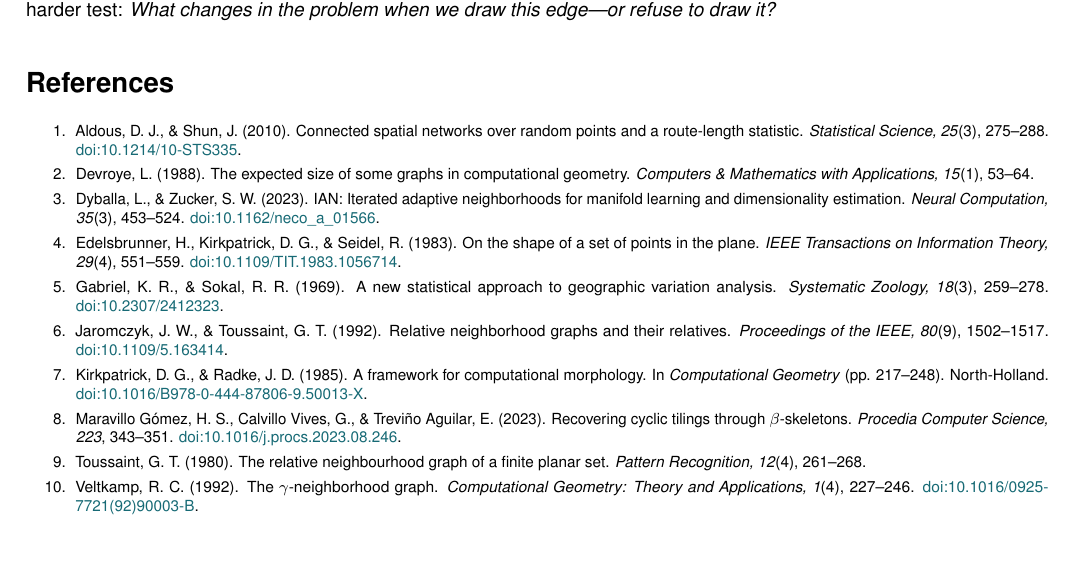
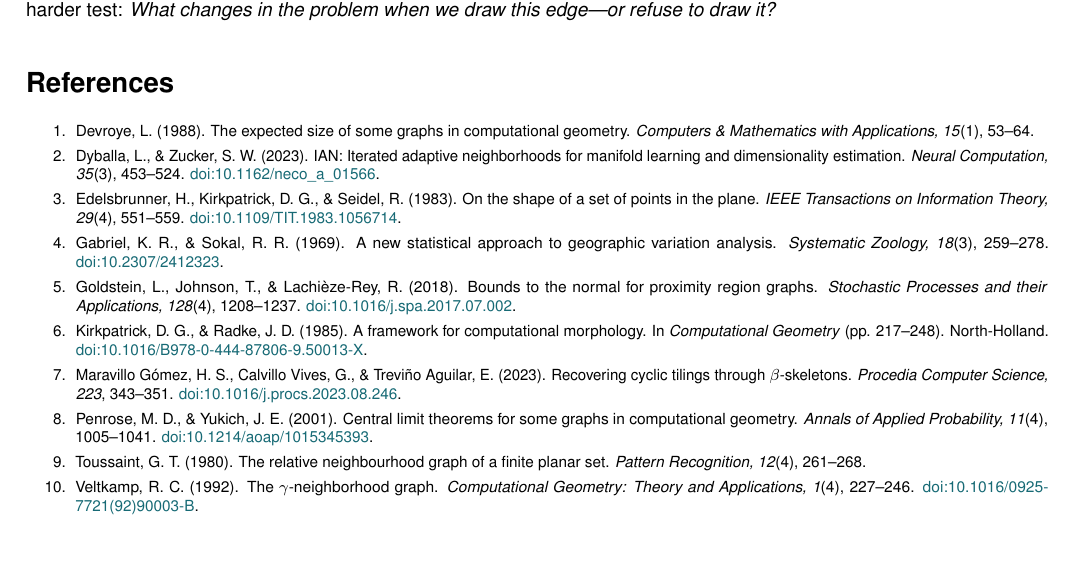
Before and after one commit to heri-espino/proximitygraphs-siam-figures, a LaTeX document (article/main.tex): part of page 4 of 4, cut so that both start at the same text. Compiled offline with pdfLaTeX.

Commit message:
Replace generic network citations with statistical limit and normal approximation literature

```diff
--- a/article/main.tex
+++ b/article/main.tex
@@ -96,14 +96,14 @@ The next challenge is to measure sensitivity, not to collect more drawings. Woul
 \section*{References}
 {\footnotesize\setlength{\parskip}{1pt}
 \begin{enumerate}\setlength{\itemsep}{1pt}\setlength{\parsep}{0pt}
-\item Aldous, D. J., \& Shun, J. (2010). Connected spatial networks over random points and a route-length statistic. \emph{Statistical Science, 25}(3), 275--288. \href{https://doi.org/10.1214/10-STS335}{doi:10.1214/10-STS335}.
 \item Devroye, L. (1988). The expected size of some graphs in computational geometry. \emph{Computers \& Mathematics with Applications, 15}(1), 53--64.
 \item Dyballa, L., \& Zucker, S. W. (2023). IAN: Iterated adaptive neighborhoods for manifold learning and dimensionality estimation. \emph{Neural Computation, 35}(3), 453--524. \href{https://doi.org/10.1162/neco_a_01566}{doi:10.1162/neco\_a\_01566}.
 \item Edelsbrunner, H., Kirkpatrick, D. G., \& Seidel, R. (1983). On the shape of a set of points in the plane. \emph{IEEE Transactions on Information Theory, 29}(4), 551--559. \href{https://doi.org/10.1109/TIT.1983.1056714}{doi:10.1109/TIT.1983.1056714}.
 \item Gabriel, K. R., \& Sokal, R. R. (1969). A new statistical approach to geographic variation analysis. \emph{Systematic Zoology, 18}(3), 259--278. \href{https://doi.org/10.2307/2412323}{doi:10.2307/2412323}.
-\item Jaromczyk, J. W., \& Toussaint, G. T. (1992). Relative neighborhood graphs and their relatives. \emph{Proceedings of the IEEE, 80}(9), 1502--1517. \href{https://doi.org/10.1109/5.163414}{doi:10.1109/5.163414}.
+\item Goldstein, L., Johnson, T., \& Lachi\`eze-Rey, R. (2018). Bounds to the normal for proximity region graphs. \emph{Stochastic Processes and their Applications, 128}(4), 1208--1237. \href{https://doi.org/10.1016/j.spa.2017.07.002}{doi:10.1016/j.spa.2017.07.002}.
 \item Kirkpatrick, D. G., \& Radke, J. D. (1985). A framework for computational morphology. In \emph{Computational Geometry} (pp. 217--248). North-Holland. \href{https://doi.org/10.1016/B978-0-444-87806-9.50013-X}{doi:10.1016/B978-0-444-87806-9.50013-X}.
 \item Maravillo G\'omez, H. S., Calvillo Vives, G., \& Trevi\~no Aguilar, E. (2023). Recovering cyclic tilings through $\beta$-skeletons. \emph{Procedia Computer Science, 223}, 343--351. \href{https://doi.org/10.1016/j.procs.2023.08.246}{doi:10.1016/j.procs.2023.08.246}.
+\item Penrose, M. D., \& Yukich, J. E. (2001). Central limit theorems for some graphs in computational geometry. \emph{Annals of Applied Probability, 11}(4), 1005--1041. \href{https://doi.org/10.1214/aoap/1015345393}{doi:10.1214/aoap/1015345393}.
 \item Toussaint, G. T. (1980). The relative neighbourhood graph of a finite planar set. \emph{Pattern Recognition, 12}(4), 261--268.
 \item Veltkamp, R. C. (1992). The $\gamma$-neighborhood graph. \emph{Computational Geometry: Theory and Applications, 1}(4), 227--246. \href{https://doi.org/10.1016/0925-7721(92)90003-B}{doi:10.1016/0925-7721(92)90003-B}.
 \end{enumerate}}
```
